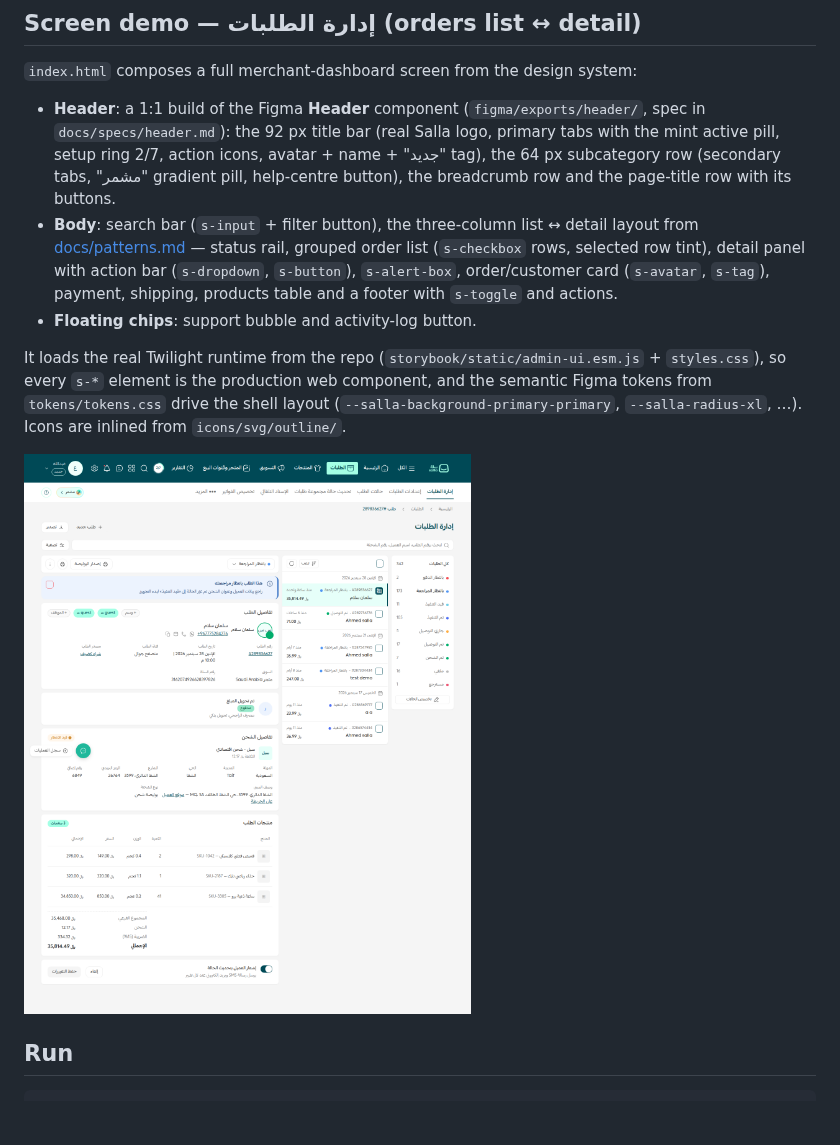
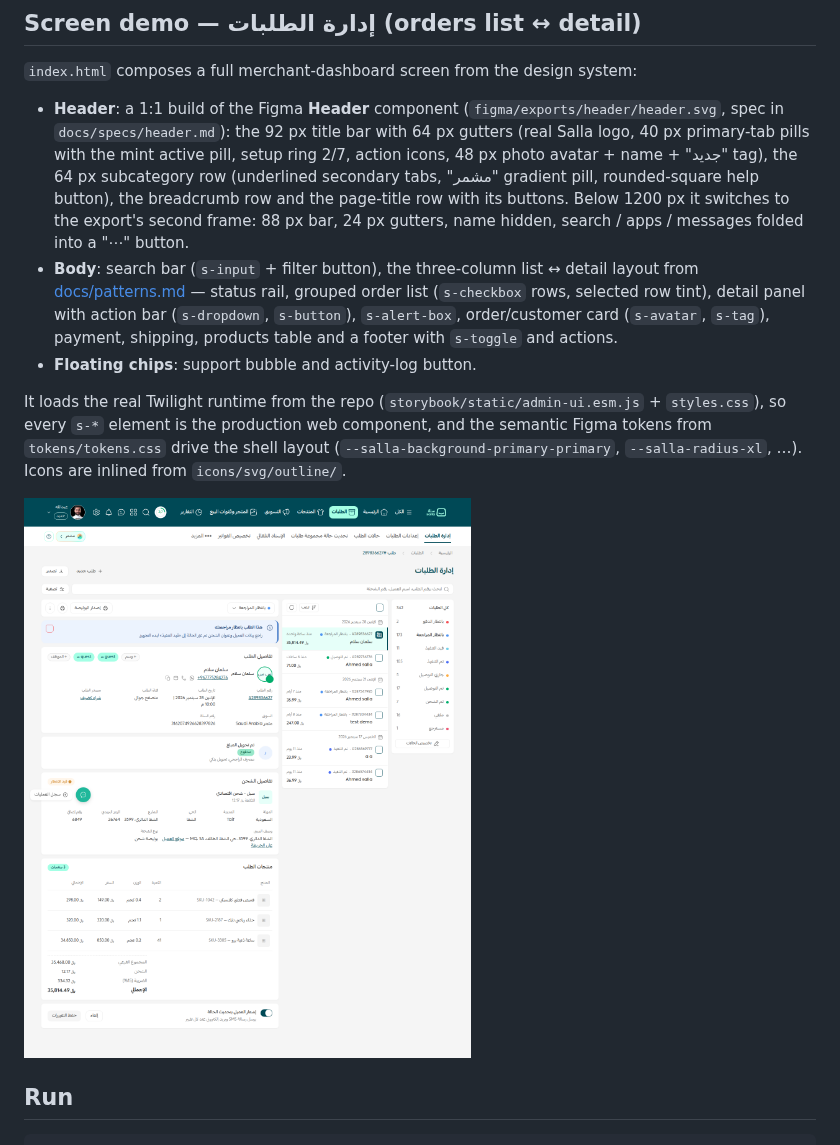
Before and after one commit to abdelrahmaneltayep/Salla-D-S, a Markdown page: demo/README.md, the part around the change. Drawn GitHub-style; pictures changed too: docs/images/demo-orders.png; blank space fills up the shorter version.

```diff
--- a/demo/README.md
+++ b/demo/README.md
@@ -13,7 +13,7 @@ Both load the real Twilight runtime (`storybook/static/`), the Figma tokens and
 
 `index.html` composes a full merchant-dashboard screen from the design system:
 
-- **Header**: a 1:1 build of the Figma **Header** component (`figma/exports/header/`, spec in `docs/specs/header.md`): the 92 px title bar (real Salla logo, primary tabs with the mint active pill, setup ring 2/7, action icons, avatar + name + "جديد" tag), the 64 px subcategory row (secondary tabs, "مشمر" gradient pill, help-centre button), the breadcrumb row and the page-title row with its buttons.
+- **Header**: a 1:1 build of the Figma **Header** component (`figma/exports/header/header.svg`, spec in `docs/specs/header.md`): the 92 px title bar with 64 px gutters (real Salla logo, 40 px primary-tab pills with the mint active pill, setup ring 2/7, action icons, 48 px photo avatar + name + "جديد" tag), the 64 px subcategory row (underlined secondary tabs, "مشمر" gradient pill, rounded-square help button), the breadcrumb row and the page-title row with its buttons. Below 1200 px it switches to the export's second frame: 88 px bar, 24 px gutters, name hidden, search / apps / messages folded into a "⋯" button.
 - **Body**: search bar (`s-input` + filter button), the three-column list ↔ detail layout from [docs/patterns.md](../docs/patterns.md) — status rail, grouped order list (`s-checkbox` rows, selected row tint), detail panel with action bar (`s-dropdown`, `s-button`), `s-alert-box`, order/customer card (`s-avatar`, `s-tag`), payment, shipping, products table and a footer with `s-toggle` and actions.
 - **Floating chips**: support bubble and activity-log button.
 
```
Also changed, not shown: docs/updates/2026-09-28-component-updates.md (+18 -0 lines), demo/assets/avatar.jpg (added), docs/images/demo-orders-header.png, 1 other file.
